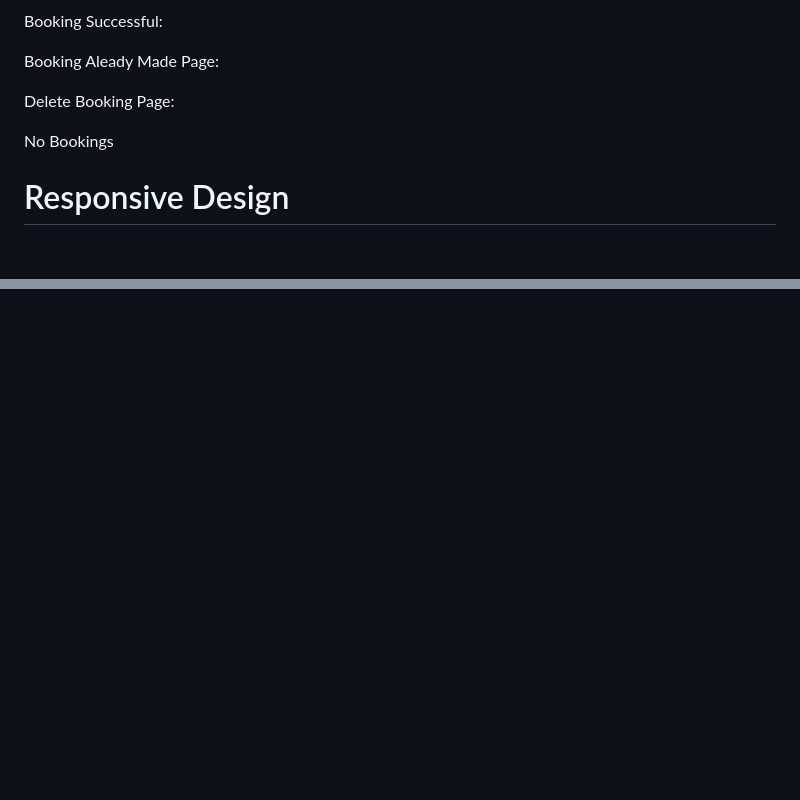
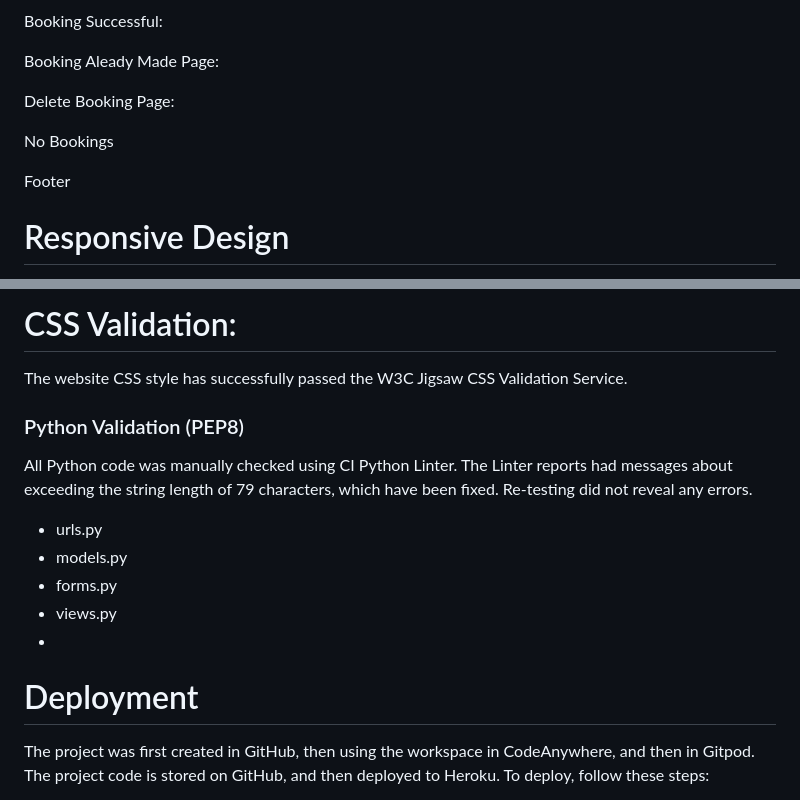
Before and after one commit to Jaimilit/CrossFit-Signup, a Markdown page: README.md, 2 parts joined by grey strips. GitHub-like rendering; blank space fills up the shorter version.

```diff
--- a/README.md
+++ b/README.md
@@ -78,6 +78,8 @@ Delete Booking Page:
 
 No Bookings
 
+Footer
+
 # Responsive Design
 
 The site has been designed to be responsive and adapted for desktop and mobile use. The project has been tested using a multi-device emulator with different screen sizes in the Google Chrome Developer Dashboard.
@@ -154,0 +191,15 @@ Testing has been carried out on the following browsers:
+# CSS Validation:
+The website CSS style has successfully passed the W3C Jigsaw CSS Validation Service.
+
+### Python Validation (PEP8)
+All Python code was manually checked using CI Python Linter. The Linter reports had messages about exceeding the string length of 79 characters, which have been fixed. Re-testing did not reveal any errors.
+
+* urls.py
+* models.py
+* forms.py
+* views.py
+*
+
+# Deployment
+The project was first created in GitHub, then using the workspace in CodeAnywhere, and then in Gitpod. The project code is stored on GitHub, and then deployed to Heroku. To deploy, follow these steps:
+
```
Also changed, not shown: other parts of README.md (+67 -0 lines).
